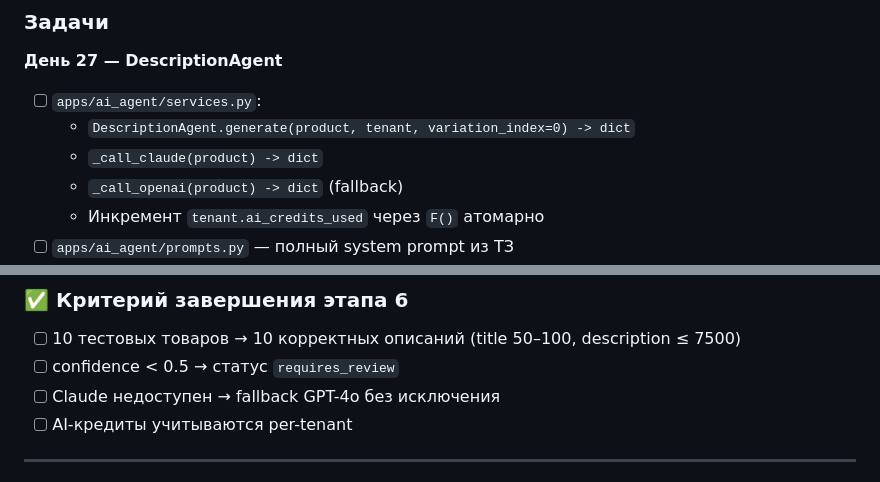
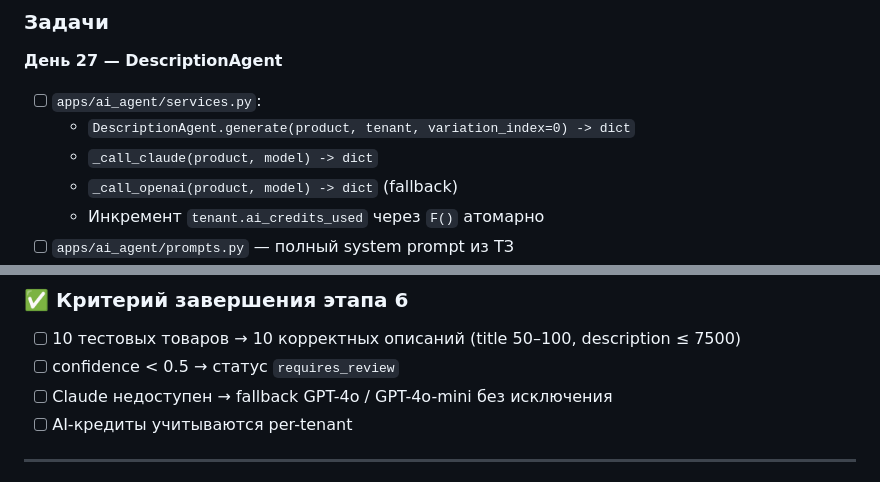
Before and after one commit to Mr-Fulani/map-backend, a Markdown page: ROADMAP_MAP.md, 2 parts joined by grey strips. Rendered like a GitHub page.

```diff
--- a/ROADMAP_MAP.md
+++ b/ROADMAP_MAP.md
@@ -446,8 +446,8 @@ apps/ai_agent/
 **День 27 — DescriptionAgent**
 - [ ] `apps/ai_agent/services.py`:
   - `DescriptionAgent.generate(product, tenant, variation_index=0) -> dict`
-  - `_call_claude(product) -> dict`
-  - `_call_openai(product) -> dict` (fallback)
+  - `_call_claude(product, model) -> dict`
+  - `_call_openai(product, model) -> dict` (fallback)
   - Инкремент `tenant.ai_credits_used` через `F()` атомарно
 - [ ] `apps/ai_agent/prompts.py` — полный system prompt из ТЗ
 - [ ] `apps/ai_agent/validators.py`:
@@ -489,7 +489,7 @@ apps/ai_agent/
 ### ✅ Критерий завершения этапа 6
 - [ ] 10 тестовых товаров → 10 корректных описаний (title 50–100, description ≤ 7500)
 - [ ] confidence < 0.5 → статус `requires_review`
-- [ ] Claude недоступен → fallback GPT-4o без исключения
+- [ ] Claude недоступен → fallback GPT-4o / GPT-4o-mini без исключения
 - [ ] AI-кредиты учитываются per-tenant
 
 ---
```
Also changed, not shown: TZ_MAP_v1.0.md (+14 -6 lines).
